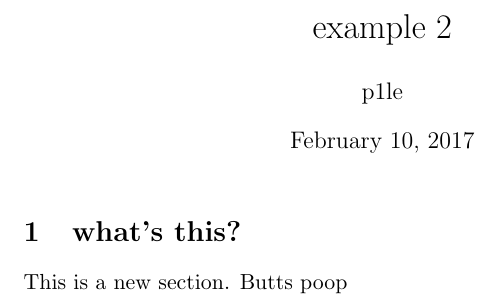
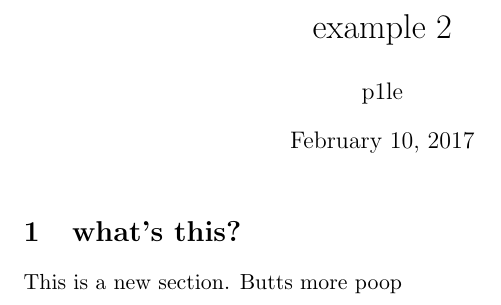
Before and after one commit to P1LE/texdocs, a LaTeX document (practex.tex): part of the page, cut so that both start at the same text. Compiled offline with pdfLaTeX.

Commit message:
Testing the SSH connection again

```diff
--- a/practex.tex
+++ b/practex.tex
@@ -6,5 +6,5 @@
 \maketitle
 \section{what's this?}
 This is a new section. Butts
-poop
+more poop
 \end{document}
```
